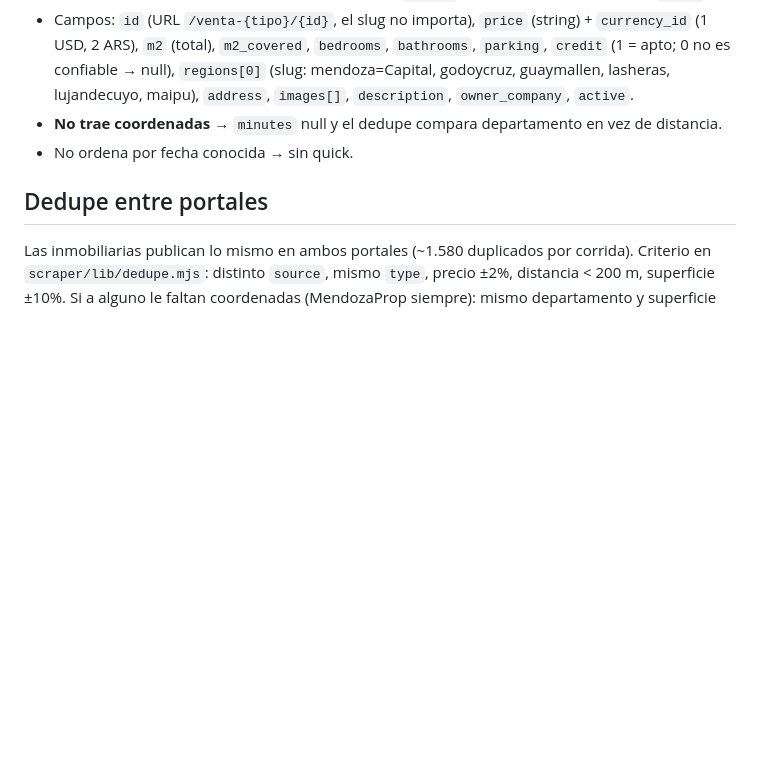
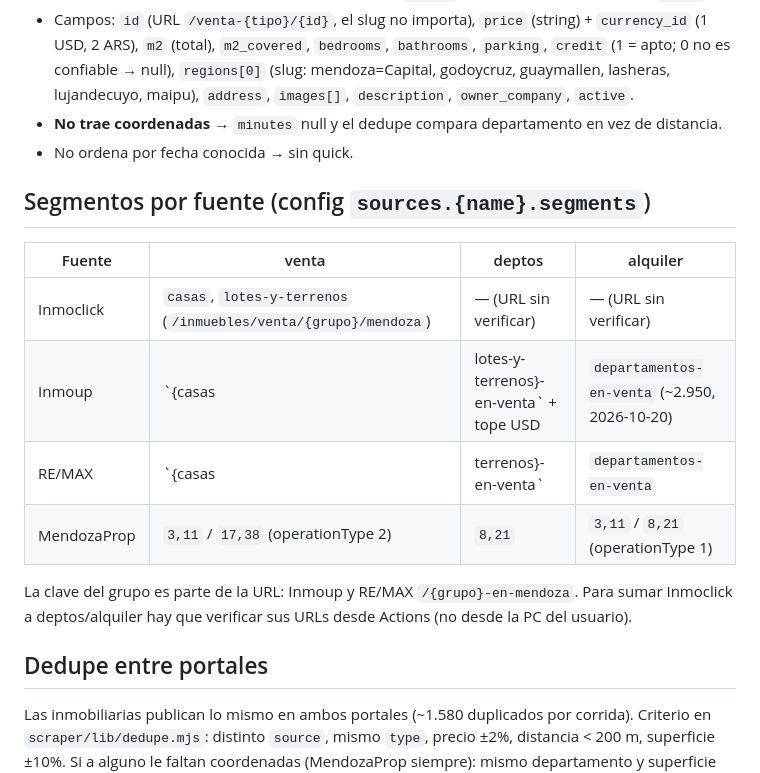
Before and after one commit to seniorurraca/casa-mendoza, a Markdown page: .claude/Casa-fuentes.md, the part around the change. GitHub-like rendering; blank space fills up the shorter version.

Commit message:
docs: segmentos por fuente

```diff
--- a/.claude/Casa-fuentes.md
+++ b/.claude/Casa-fuentes.md
@@ -88,6 +88,17 @@ Contrato de una fuente: exportar `fetchAll({ groups, delayMs, maxPages, retry, u
 - **No trae coordenadas** → `minutes` null y el dedupe compara departamento en vez de distancia.
 - No ordena por fecha conocida → sin quick.
 
+## Segmentos por fuente (config `sources.{name}.segments`)
+
+| Fuente | venta | deptos | alquiler |
+|---|---|---|---|
+| Inmoclick | `casas`, `lotes-y-terrenos` (`/inmuebles/venta/{grupo}/mendoza`) | — (URL sin verificar) | — (URL sin verificar) |
+| Inmoup | `{casas|lotes-y-terrenos}-en-venta` + tope USD | `departamentos-en-venta` (~2.950, 2026-10-20) | `casas-en-alquiler` (~620), `departamentos-en-alquiler` (~1.700), sin tope de precio |
+| RE/MAX | `{casas|terrenos}-en-venta` | `departamentos-en-venta` | `{casas|departamentos}-en-alquiler` |
+| MendozaProp | `3,11` / `17,38` (operationType 2) | `8,21` | `3,11` / `8,21` (operationType 1) |
+
+La clave del grupo es parte de la URL: Inmoup y RE/MAX `/{grupo}-en-mendoza`. Para sumar Inmoclick a deptos/alquiler hay que verificar sus URLs desde Actions (no desde la PC del usuario).
+
 ## Dedupe entre portales
 
 Las inmobiliarias publican lo mismo en ambos portales (~1.580 duplicados por corrida). Criterio en `scraper/lib/dedupe.mjs`: distinto `source`, mismo `type`, precio ±2%, distancia < 200 m, superficie ±10%. Si a alguno le faltan coordenadas (MendozaProp siempre): mismo departamento y superficie ±10% obligatoria (sin superficie no se une). El resultado conserva el aviso más completo y guarda los demás en `alsoOn[{source,url}]`; la UI los muestra como "Inmoup · Inmoclick" y el filtro de Portales los considera.
```
